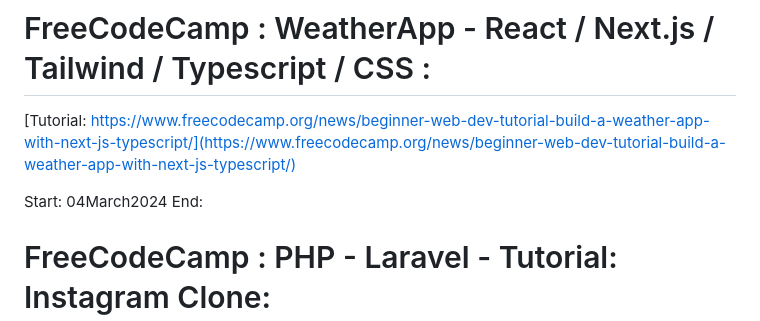
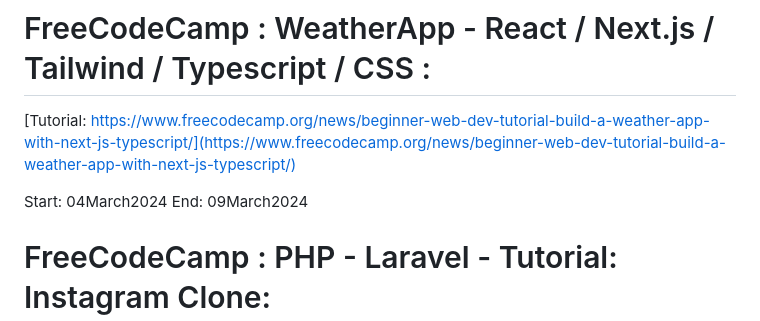
Before and after one commit to evilusean/CourseraGoogleFCC, a Markdown page: README.md, the part around the change. Rendered like a GitHub page.

```diff
--- a/README.md
+++ b/README.md
@@ -3,7 +3,7 @@
 https://www.freecodecamp.org/news/beginner-web-dev-tutorial-build-a-weather-app-with-next-js-typescript/](https://www.freecodecamp.org/news/beginner-web-dev-tutorial-build-a-weather-app-with-next-js-typescript/)
 
 Start: 04March2024</br>
-End: </br>
+End: 09March2024</br>
 
 # FreeCodeCamp : PHP - Laravel - Tutorial: Instagram Clone:
 
```
